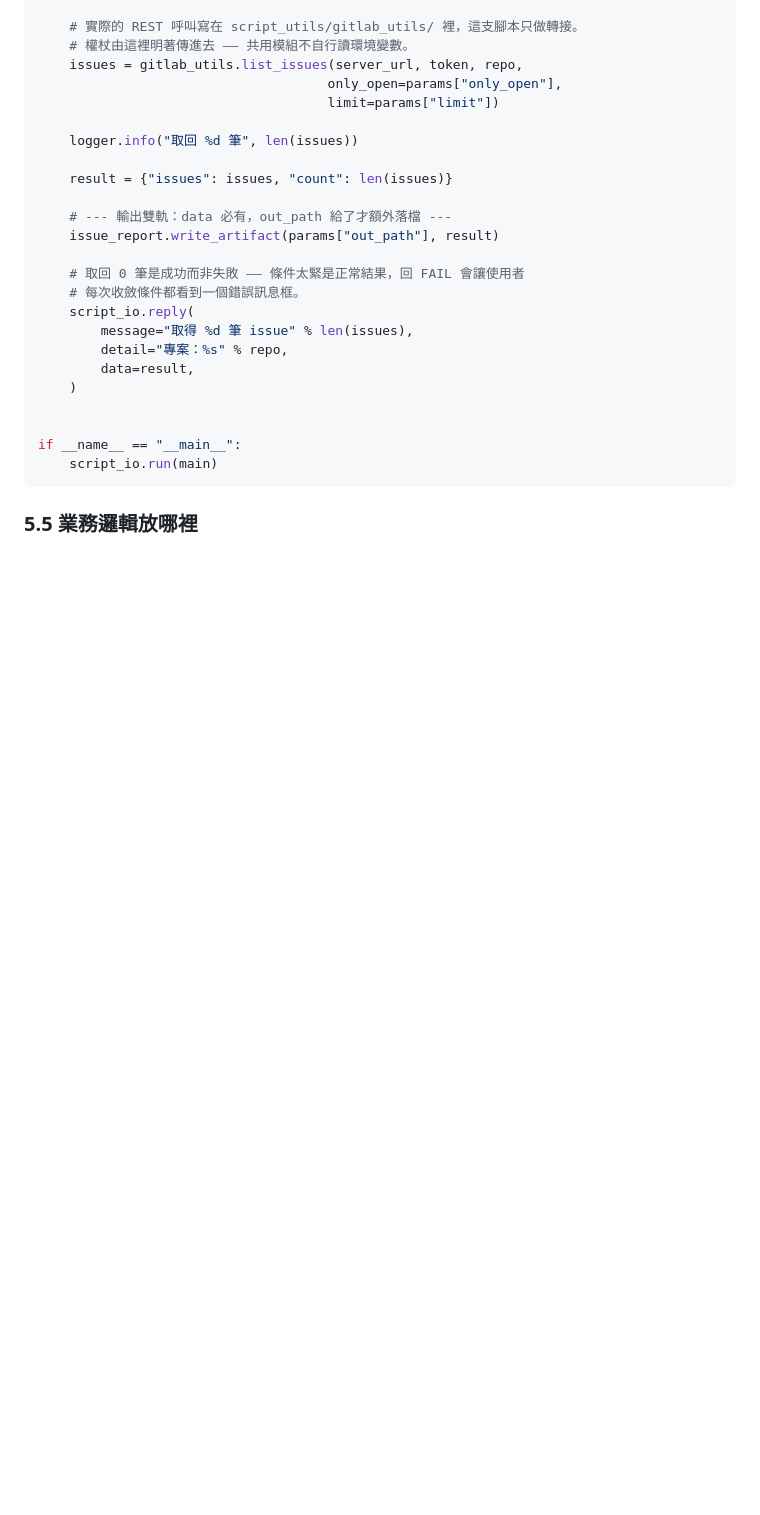
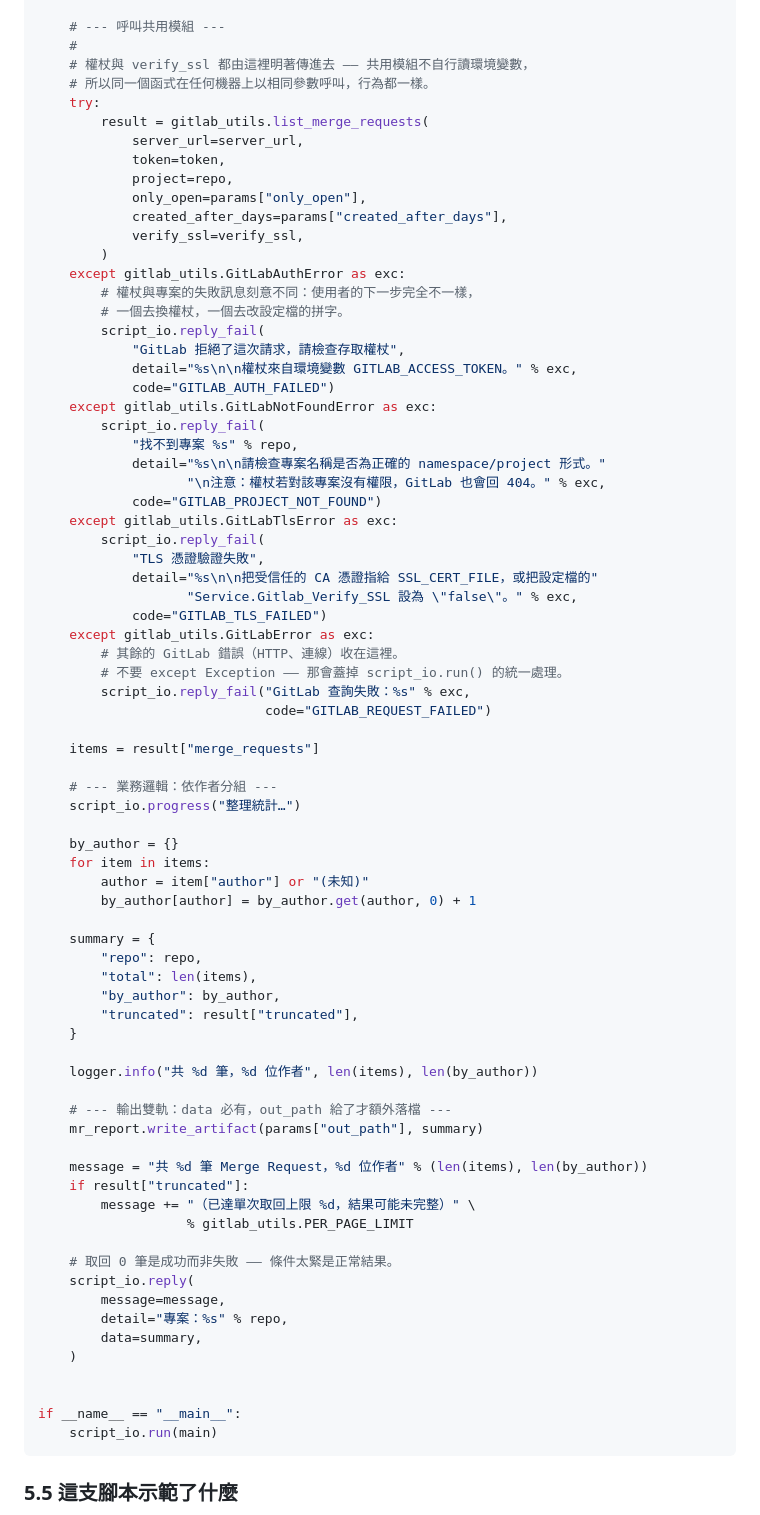
Before and after one commit to JonasHuang178/PPS2_0DevTool, a Markdown page: scripts/AUTHORING.md, the part around one of its changes. Drawn GitHub-style; blank space fills up the shorter version.

````diff
--- a/scripts/AUTHORING.md
+++ b/scripts/AUTHORING.md
@@ -534,23 +540,74 @@ def main():
 
-    # 實際的 REST 呼叫寫在 script_utils/gitlab_utils/ 裡，這支腳本只做轉接。
-    # 權杖由這裡明著傳進去 —— 共用模組不自行讀環境變數。
-    issues = gitlab_utils.list_issues(server_url, token, repo,
-                                     only_open=params["only_open"],
-                                     limit=params["limit"])
+    # --- 呼叫共用模組 ---
+    #
+    # 權杖與 verify_ssl 都由這裡明著傳進去 —— 共用模組不自行讀環境變數，
+    # 所以同一個函式在任何機器上以相同參數呼叫，行為都一樣。
+    try:
+        result = gitlab_utils.list_merge_requests(
+            server_url=server_url,
+            token=token,
+            project=repo,
+            only_open=params["only_open"],
+            created_after_days=params["created_after_days"],
+            verify_ssl=verify_ssl,
+        )
+    except gitlab_utils.GitLabAuthError as exc:
+        # 權杖與專案的失敗訊息刻意不同：使用者的下一步完全不一樣，
+        # 一個去換權杖，一個去改設定檔的拼字。
+        script_io.reply_fail(
+            "GitLab 拒絕了這次請求，請檢查存取權杖",
+            detail="%s\n\n權杖來自環境變數 GITLAB_ACCESS_TOKEN。" % exc,
+            code="GITLAB_AUTH_FAILED")
+    except gitlab_utils.GitLabNotFoundError as exc:
+        script_io.reply_fail(
+            "找不到專案 %s" % repo,
+            detail="%s\n\n請檢查專案名稱是否為正確的 namespace/project 形式。"
+                   "\n注意：權杖若對該專案沒有權限，GitLab 也會回 404。" % exc,
+            code="GITLAB_PROJECT_NOT_FOUND")
+    except gitlab_utils.GitLabTlsError as exc:
+        script_io.reply_fail(
+            "TLS 憑證驗證失敗",
+            detail="%s\n\n把受信任的 CA 憑證指給 SSL_CERT_FILE，或把設定檔的"
+                   "Service.Gitlab_Verify_SSL 設為 \"false\"。" % exc,
+            code="GITLAB_TLS_FAILED")
+    except gitlab_utils.GitLabError as exc:
+        # 其餘的 GitLab 錯誤（HTTP、連線）收在這裡。
+        # 不要 except Exception —— 那會蓋掉 script_io.run() 的統一處理。
+        script_io.reply_fail("GitLab 查詢失敗：%s" % exc,
+                             code="GITLAB_REQUEST_FAILED")
 
-    logger.info("取回 %d 筆", len(issues))
+    items = result["merge_requests"]
 
-    result = {"issues": issues, "count": len(issues)}
+    # --- 業務邏輯：依作者分組 ---
+    script_io.progress("整理統計…")
+
+    by_author = {}
+    for item in items:
+        author = item["author"] or "(未知)"
+        by_author[author] = by_author.get(author, 0) + 1
+
+    summary = {
+        "repo": repo,
+        "total": len(items),
+        "by_author": by_author,
+        "truncated": result["truncated"],
+    }
+
+    logger.info("共 %d 筆，%d 位作者", len(items), len(by_author))
 
     # --- 輸出雙軌：data 必有，out_path 給了才額外落檔 ---
-    issue_report.write_artifact(params["out_path"], result)
+    mr_report.write_artifact(params["out_path"], summary)
 
-    # 取回 0 筆是成功而非失敗 —— 條件太緊是正常結果，回 FAIL 會讓使用者
-    # 每次收斂條件都看到一個錯誤訊息框。
+    message = "共 %d 筆 Merge Request，%d 位作者" % (len(items), len(by_author))
+    if result["truncated"]:
+        message += "（已達單次取回上限 %d，結果可能未完整）" \
+                   % gitlab_utils.PER_PAGE_LIMIT
+
+    # 取回 0 筆是成功而非失敗 —— 條件太緊是正常結果。
     script_io.reply(
-        message="取得 %d 筆 issue" % len(issues),
+        message=message,
         detail="專案：%s" % repo,
-        data=result,
+        data=summary,
     )
 
 
@@ -558,5 +615,5 @@ if __name__ == "__main__":
     script_io.run(main)
 ```
 
-### 5.5 業務邏輯放哪裡
+### 5.5 這支腳本示範了什麼
 
````
Also changed, not shown: other parts of scripts/AUTHORING.md (+100 -69 lines).
